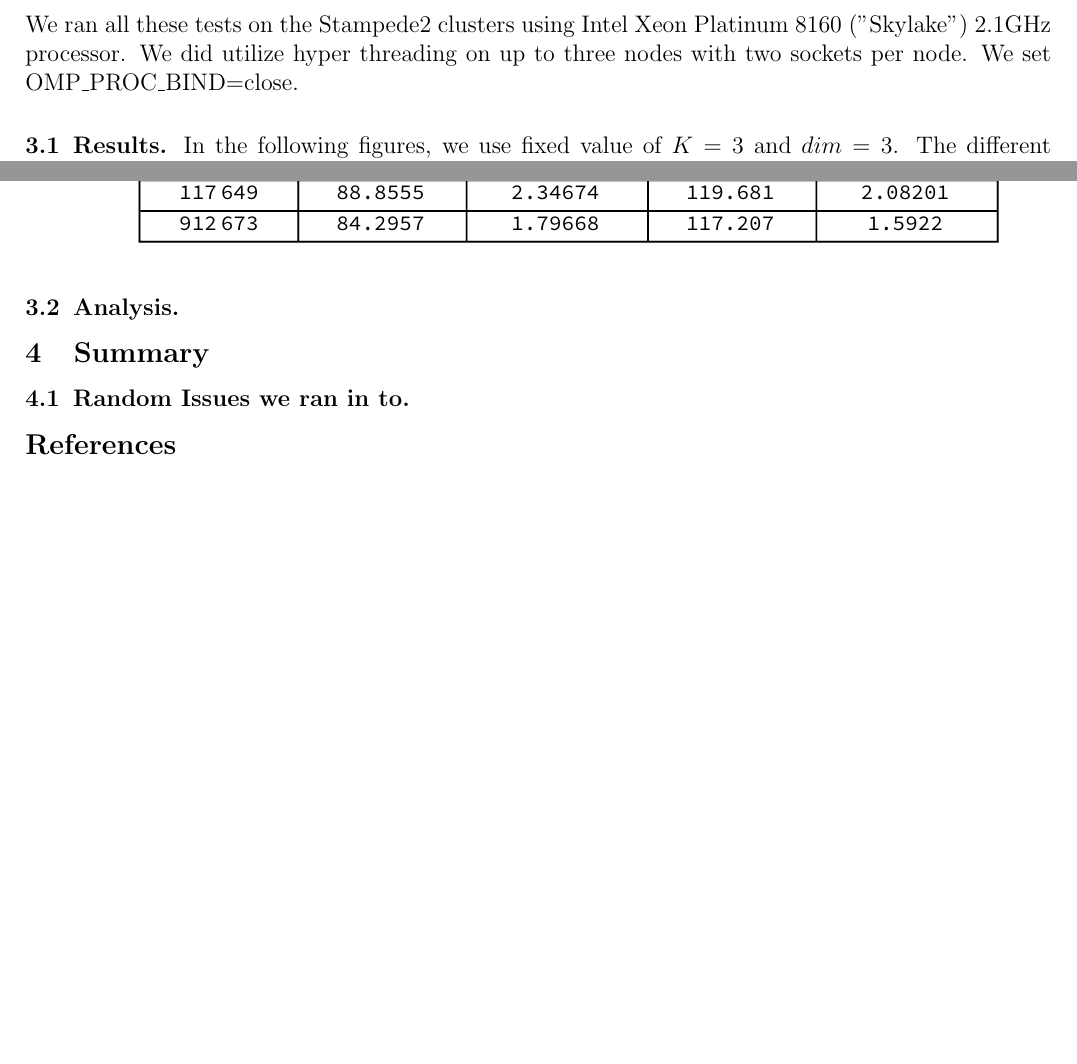
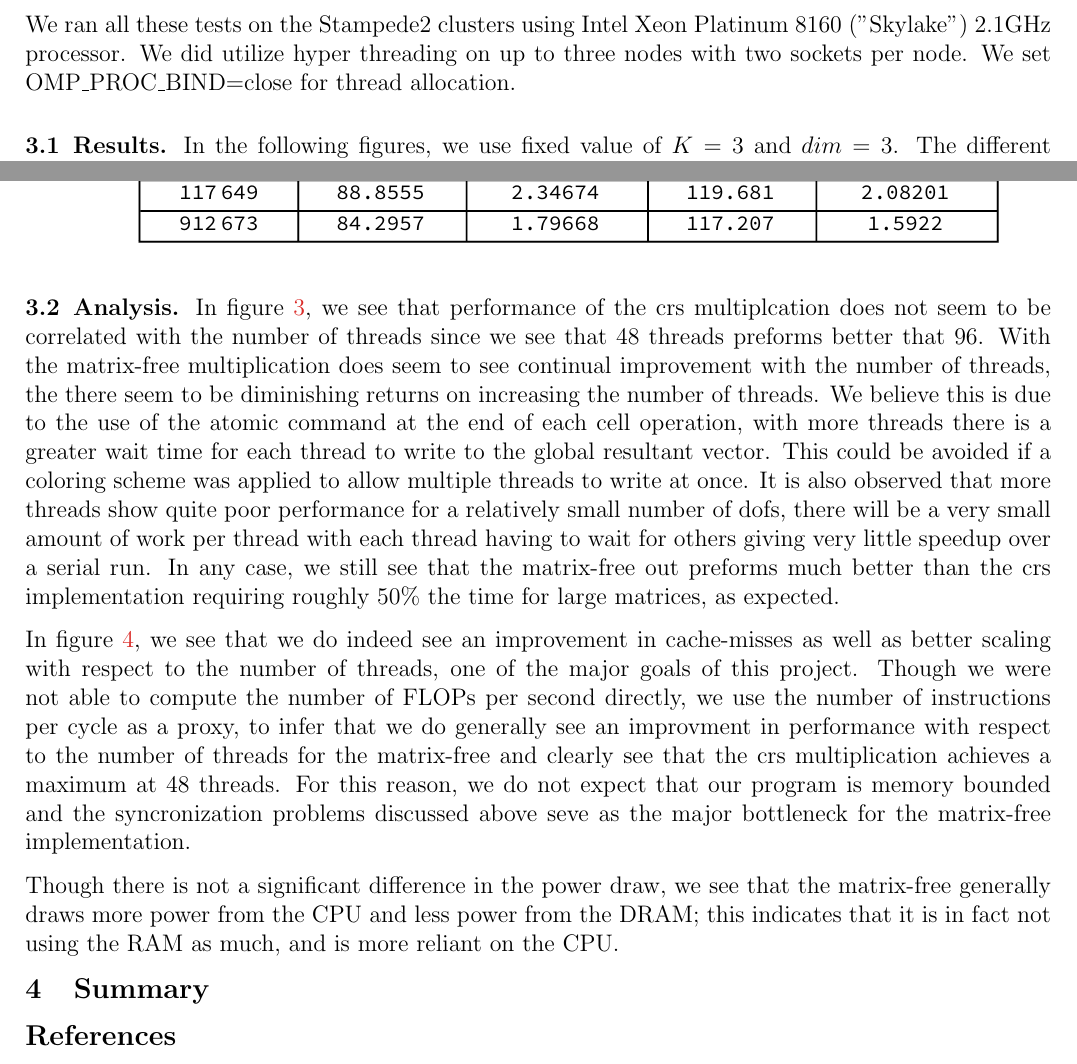
Before and after one commit to elykwilliams/MatrixFree-FEM, a LaTeX document (LaTeX/kyle_williams_alexander_zhiliakov_hpc_final_project.tex): two parts of pages 9 and 10 of 10, joined at a grey line, cut so that both start at the same text, the shorter picture padded with empty space. Compiled offline with pdfLaTeX.

Commit message:
Add analysis to report

```diff
--- a/LaTeX/kyle_williams_alexander_zhiliakov_hpc_final_project.tex
+++ b/LaTeX/kyle_williams_alexander_zhiliakov_hpc_final_project.tex
@@ -324,7 +324,7 @@ We compared our implementation of the matrix-vector product using CRS format, an
 
 For our experiments we varied $r$, $dim$, $K$, and the number of threads used $p$. We used perf to measure the number of cycles, instructions, cache references, and cache misses, as well as total run time. We also used omp\_get\_wtime() to specifically measure the time of the matrix-vector multiplication alone. In context, varying $r$ corresponds to increasing the number of cells; and increasing $dim$ and $K$ both increase the number of dofs per cell. We also used RAPL to compute the power draw on the processors.
 
-We ran all these tests on the Stampede2 clusters using Intel Xeon Platinum 8160 ("Skylake") 2.1GHz processor. We did utilize hyper threading on up to three nodes with two sockets per node. We set OMP\_PROC\_BIND=close.
+We ran all these tests on the Stampede2 clusters using Intel Xeon Platinum 8160 ("Skylake") 2.1GHz processor. We did utilize hyper threading on up to three nodes with two sockets per node. We set OMP\_PROC\_BIND=close for thread allocation.
 
 \subsection{Results}
 In the following figures, we use fixed value of $K = 3$ and $dim = 3$. The different refinement levels led to matrices of dimension $N =$ 2\,197, 15\,625, 117\,649, and 912\,673. With these values of $N, K, dim$ the sparse matrix will have 256 non-zero entries per row, with the total size of the CRS matrix data being 1.81, 14.17, 111.98, 890.27 MB. As far as the matrix-free method is concerned, the local matrix will have a dimension of 64x64 for a size of 32.77 KB per thread; the corresponding number of cells was 64, 512, 4\,096, 32\,768. We only present results for thread numbers up to 96 threads for reasons discussed in the analysis.
@@ -362,10 +362,17 @@ In the following figures, we use fixed value of $K = 3$ and $dim = 3$. The diffe
 \end{table}
 
 \subsection{Analysis}
+In figure \ref{fig:time}, we see that performance of the crs multiplcation does not seem to be correlated with the number of threads since we see that 48 threads preforms better that 96. With the matrix-free multiplication does seem to see continual improvement with the number of threads, the there seem to be diminishing returns on increasing the number of threads. We believe this is due to the use of the atomic command at the end of each cell operation, with more threads there is a greater wait time for each thread to write to the global resultant vector. This could be avoided if a coloring scheme was applied to allow multiple threads to write at once. It is also observed that more threads show quite poor performance for a relatively small number of dofs, there will be a very small amount of work per thread with each thread having to wait for others giving very little speedup over a serial run. In any case, we still see that the matrix-free out preforms much better than the crs implementation requiring roughly 50\% the time for large matrices, as expected.
+
+In figure \ref{fig:cache}, we see that we do indeed see an improvement in cache-misses as well as better scaling with respect to the number of threads, one of the major goals of this project. Though we were not able to compute the number of FLOPs per second directly, we use the number of instructions per cycle as a proxy, to infer that we do generally see an improvment in performance with respect to the number of threads for the matrix-free and clearly see that the crs multiplication achieves a maximum at 48 threads. For this reason, we do not expect that our program is memory bounded and the syncronization problems discussed above seve as the major bottleneck for the matrix-free implementation.
+
+Though there is not a significant difference in the power draw, we see that the matrix-free generally draws more power from the CPU and less power from the DRAM; this indicates that it is in fact not using the RAM as much, and is more reliant on the CPU.
 
 \section{Summary}
 
-\subsection{Random Issues we ran in to}
+% improvements
+
+% random problems
 
 
 
```
Also changed, not shown: LaTeX/kyle_williams_alexander_zhiliakov_hpc_final_project.tex (4 more changed lines).
